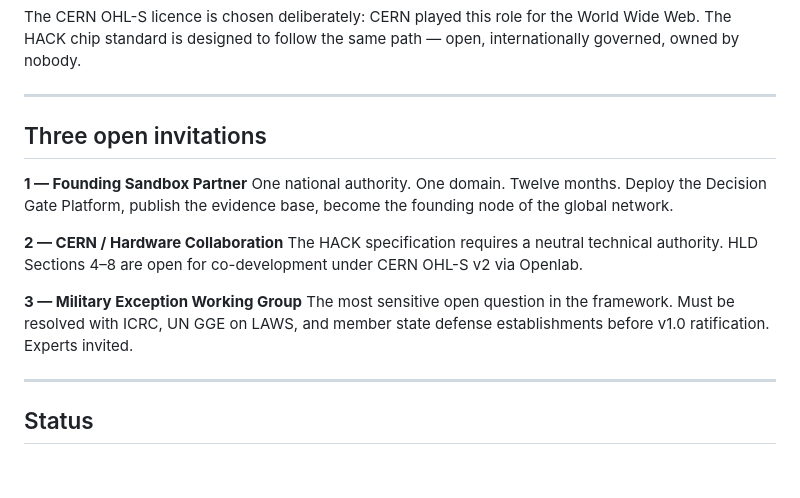
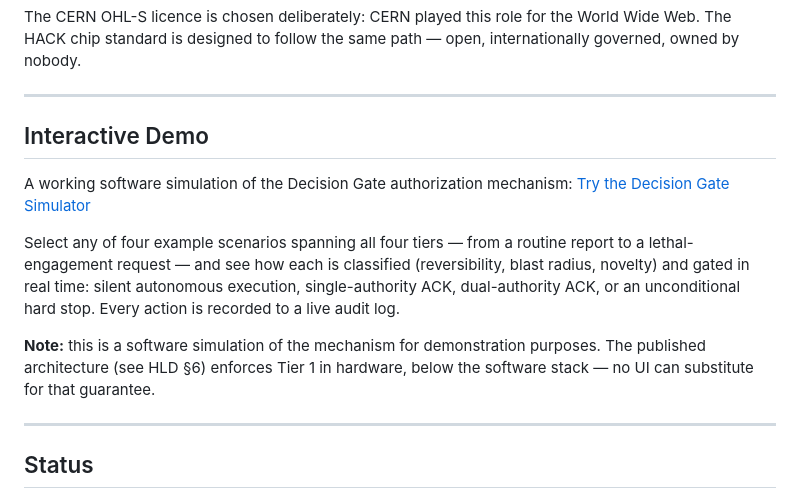
Before and after one commit to judgeprotocol/protocol, a Markdown page: README.md, the part around the change. Rendered like a GitHub page; blank space fills up the shorter version.

Commit message:
Update README.md
Demo link added

```diff
--- a/README.md
+++ b/README.md
@@ -66,16 +66,20 @@ The CERN OHL-S licence is chosen deliberately: CERN played this role for the Wor
 
 ---
 
-## Three open invitations
+## Interactive Demo
 
-**1 — Founding Sandbox Partner**
-One national authority. One domain. Twelve months. Deploy the Decision Gate Platform, publish the evidence base, become the founding node of the global network.
+A working software simulation of the Decision Gate authorization mechanism:
+[Try the Decision Gate Simulator](https://judgeprotocol.org/Demos/judge_protocol_decision_gate_simulator.html)
 
-**2 — CERN / Hardware Collaboration**
-The HACK specification requires a neutral technical authority. HLD Sections 4–8 are open for co-development under CERN OHL-S v2 via Openlab.
+Select any of four example scenarios spanning all four tiers — from a routine
+report to a lethal-engagement request — and see how each is classified
+(reversibility, blast radius, novelty) and gated in real time: silent
+autonomous execution, single-authority ACK, dual-authority ACK, or an
+unconditional hard stop. Every action is recorded to a live audit log.
 
-**3 — Military Exception Working Group**
-The most sensitive open question in the framework. Must be resolved with ICRC, UN GGE on LAWS, and member state defense establishments before v1.0 ratification. Experts invited.
+**Note:** this is a software simulation of the mechanism for demonstration
+purposes. The published architecture (see HLD §6) enforces Tier 1 in
+hardware, below the software stack — no UI can substitute for that guarantee.
 
 ---
 
```
